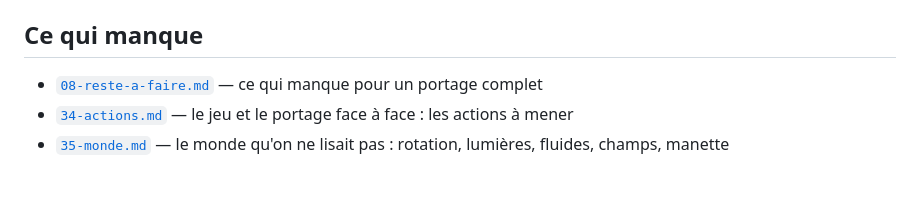
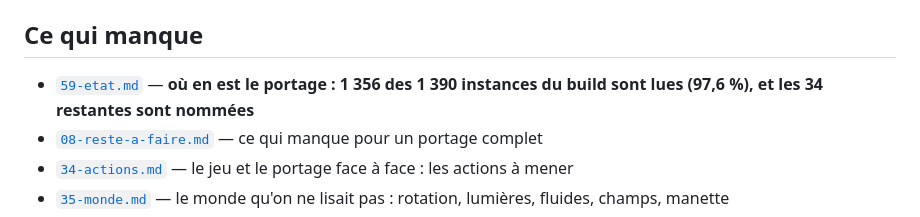
Before and after one commit to gcoadour/outerwildsjs-private, a Markdown page: docs/README.md, the part around the change. GitHub-like rendering; blank space fills up the shorter version.

```diff
--- a/docs/README.md
+++ b/docs/README.md
@@ -57,6 +57,7 @@ contenu du jeu : ce sont des mesures, des relevés et des explications.
 
 ## Ce qui manque
 
+- [`59-etat.md`](59-etat.md) — **où en est le portage : 1 356 des 1 390 instances du build sont lues (97,6 %), et les 34 restantes sont nommées**
 - [`08-reste-a-faire.md`](08-reste-a-faire.md) — ce qui manque pour un portage complet
 - [`34-actions.md`](34-actions.md) — le jeu et le portage face à face : les actions à mener
 - [`35-monde.md`](35-monde.md) — le monde qu'on ne lisait pas : rotation, lumières, fluides, champs, manette
```
Also changed, not shown: docs/59-etat.md (added, +122 -0 lines).
